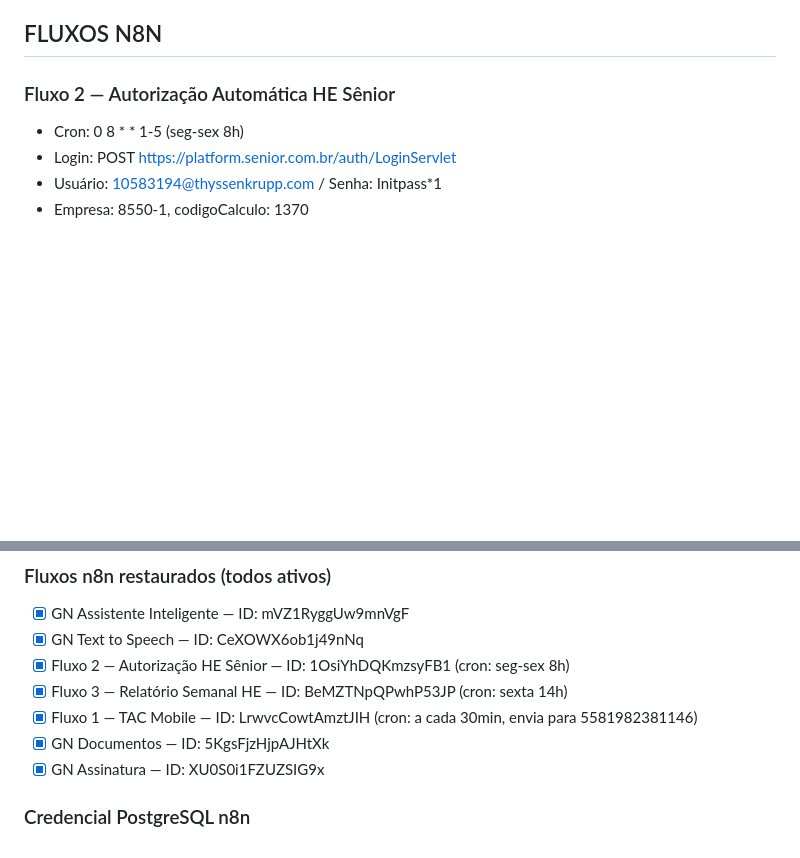
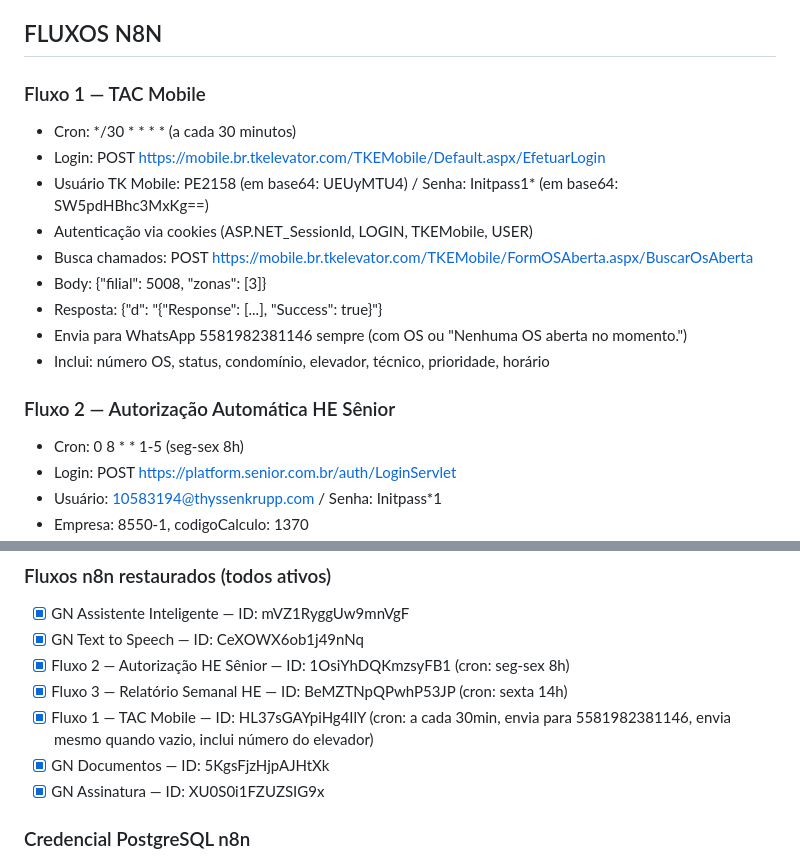
Before and after one commit to GNgestao/gn-gestao, a Markdown page: CLAUDE.md, 2 parts joined by grey strips. Drawn GitHub-style; blank space fills up the shorter version.

Commit message:
update: CLAUDE.md — TAC v5 com detalhes completos

```diff
--- a/CLAUDE.md
+++ b/CLAUDE.md
@@ -124,6 +124,17 @@ Sequência:
 - Retorna: audio/wav binário
 
 ## FLUXOS N8N
+
+### Fluxo 1 — TAC Mobile
+- Cron: */30 * * * * (a cada 30 minutos)
+- Login: POST https://mobile.br.tkelevator.com/TKEMobile/Default.aspx/EfetuarLogin
+- Usuário TK Mobile: PE2158 (em base64: UEUyMTU4) / Senha: Initpass1* (em base64: SW5pdHBhc3MxKg==)
+- Autenticação via cookies (ASP.NET_SessionId, LOGIN, TKEMobile, USER)
+- Busca chamados: POST https://mobile.br.tkelevator.com/TKEMobile/FormOSAberta.aspx/BuscarOsAberta
+- Body: {"filial": 5008, "zonas": [3]}
+- Resposta: {"d": "{"Response": [...], "Success": true}"}
+- Envia para WhatsApp 5581982381146 sempre (com OS ou "Nenhuma OS aberta no momento.")
+- Inclui: número OS, status, condomínio, elevador, técnico, prioridade, horário
 
 ### Fluxo 2 — Autorização Automática HE Sênior
 - Cron: 0 8 * * 1-5 (seg-sex 8h)
@@ -331,7 +342,7 @@ Sequência:
 - [x] GN Text to Speech — ID: CeXOWX6ob1j49nNq
 - [x] Fluxo 2 — Autorização HE Sênior — ID: 1OsiYhDQKmzsyFB1 (cron: seg-sex 8h)
 - [x] Fluxo 3 — Relatório Semanal HE — ID: BeMZTNpQPwhP53JP (cron: sexta 14h)
-- [x] Fluxo 1 — TAC Mobile — ID: LrwvcCowtAmztJIH (cron: a cada 30min, envia para 5581982381146)
+- [x] Fluxo 1 — TAC Mobile — ID: HL37sGAYpiHg4IlY (cron: a cada 30min, envia para 5581982381146, envia mesmo quando vazio, inclui número do elevador)
 - [x] GN Documentos — ID: 5KgsFjzHjpAJHtXk
 - [x] GN Assinatura — ID: XU0S0i1FZUZSIG9x
 
```
